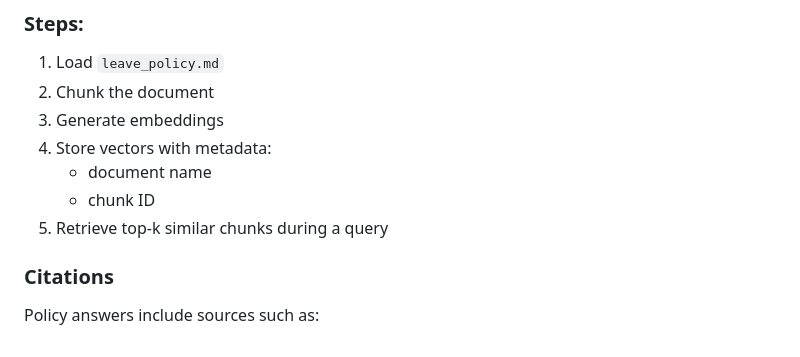
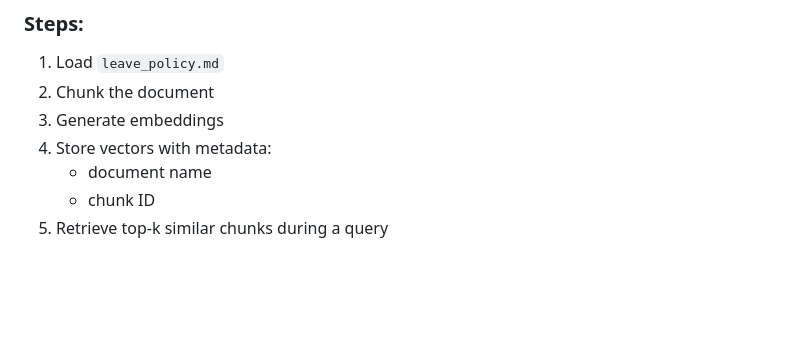
Before and after one commit to SOWMIYA-GOWDA/Chatbot-with-RAG-Session-Memory, a Markdown page: README.md, the part around the change. Drawn GitHub-style; blank space fills up the shorter version.

```diff
--- a/README.md
+++ b/README.md
@@ -112,6 +112,3 @@ The policy is detailed enough to answer **8+ unique questions**.
    - document name
    - chunk ID
 5. Retrieve top-k similar chunks during a query
-
-### Citations
-Policy answers include sources such as:
```
